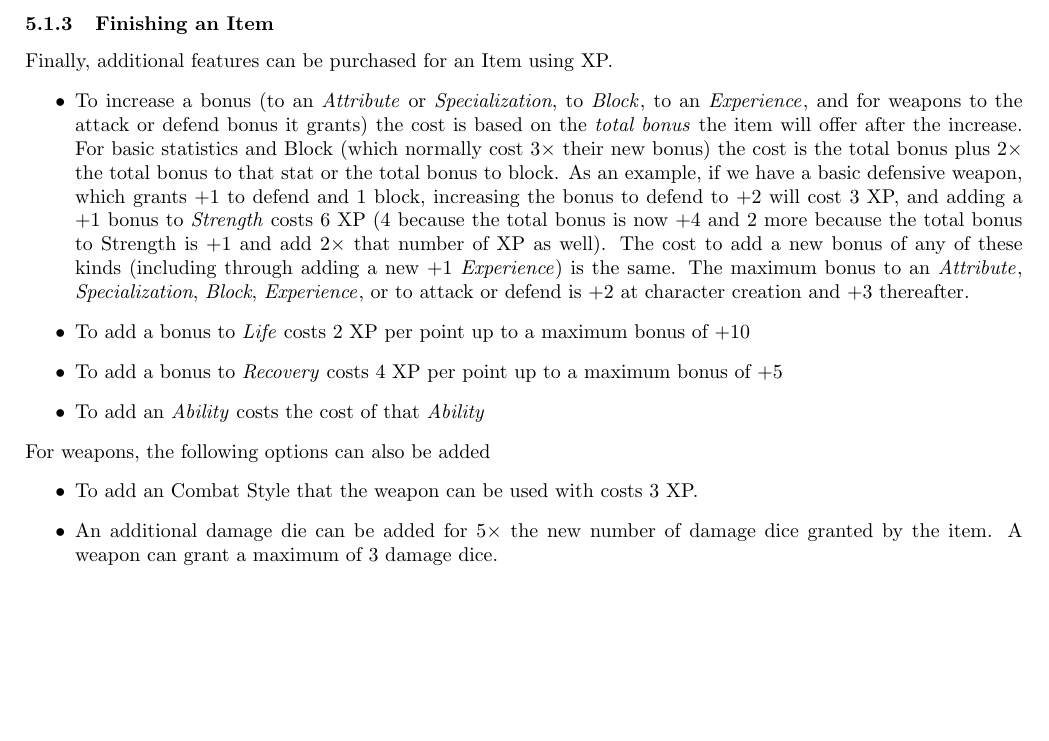
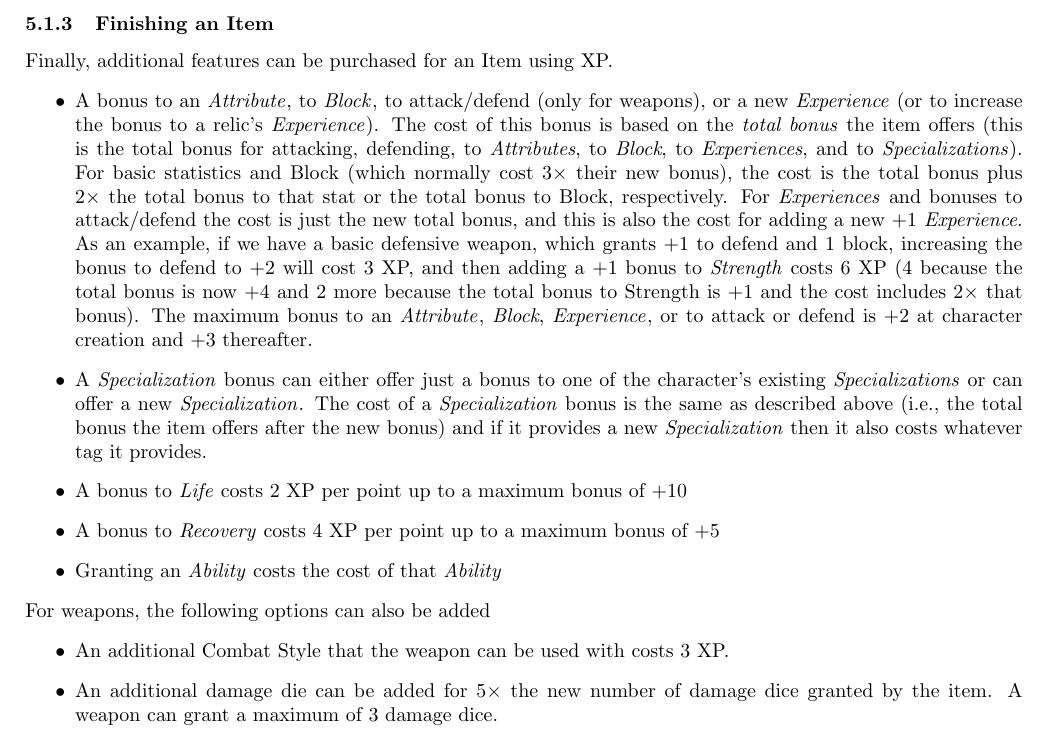
Before and after one commit to counc009/duality-rpg, a LaTeX document (latex/main.tex, which reads latex/rpg-config.sty, latex/rules/items.tex): part of page 13 of 15, cut so that both start at the same text, the shorter picture padded with empty space. Compiled offline with pdfLaTeX.

Commit message:
Rules clarification on specializations on items

```diff
--- a/latex/rpg-config.sty
+++ b/latex/rpg-config.sty
@@ -1,3 +1,3 @@
 \newcommand{\thetitle}{Duality}
-\newcommand{\theversion}{Version 0.3.0}
-\newcommand{\thedate}{December 22, 2025}
+\newcommand{\theversion}{Version 0.3.1}
+\newcommand{\thedate}{January 2, 2026}
--- a/latex/rules/items.tex
+++ b/latex/rules/items.tex
@@ -24,18 +24,21 @@ At the beginning of each session, the Relic gains an \Advantage{} (if it does no
 \subsubsection{Finishing an Item}
 Finally, additional features can be purchased for an Item using XP.
 \begin{itemize}
-  \item To increase a bonus (to an \Attribute{} or \Specialization, to \Block{}, to an \Experience{}, and for weapons to the attack or defend bonus it grants) the cost is based on the \emph{total bonus} the item will offer after the increase.
-    For basic statistics and Block (which normally cost $3 \times$ their new bonus) the cost is the total bonus plus $2\times$ the total bonus to that stat or the total bonus to block.
-    As an example, if we have a basic defensive weapon, which grants $+1$ to defend and $1$ block, increasing the bonus to defend to $+2$ will cost $3$ XP, and adding a $+1$ bonus to \emph{Strength} costs 6 XP (4 because the total bonus is now $+4$ and 2 more because the total bonus to Strength is $+1$ and add $2 \times$ that number of XP as well).
-    The cost to add a new bonus of any of these kinds (including through adding a new $+1$ \Experience) is the same.
-    The maximum bonus to an \Attribute{}, \Specialization, \Block, \Experience{}, or to attack or defend is $+2$ at character creation and $+3$ thereafter.
-  \item To add a bonus to \Life{} costs 2 XP per point up to a maximum bonus of $+ 10$
-  \item To add a bonus to \Recovery{} costs 4 XP per point up to a maximum bonus of $+ 5$
-  \item To add an \Ability{} costs the cost of that \Ability{}
+  \item A bonus to an \Attribute{}, to \Block{}, to attack/defend (only for weapons), or a new \Experience{} (or to increase the bonus to a relic's \Experience{}).
+    The cost of this bonus is based on the \emph{total bonus} the item offers (this is the total bonus for attacking, defending, to \emph{Attributes}, to \emph{Block}, to \emph{Experiences}, and to \emph{Specializations}).
+    For basic statistics and Block (which normally cost $3 \times$ their new bonus), the cost is the total bonus plus $2\times$ the total bonus to that stat or the total bonus to Block, respectively.
+    For \emph{Experiences} and bonuses to attack/defend the cost is just the new total bonus, and this is also the cost for adding a new $+1$ \Experience.
+    As an example, if we have a basic defensive weapon, which grants $+1$ to defend and $1$ block, increasing the bonus to defend to $+2$ will cost $3$ XP, and then adding a $+1$ bonus to \emph{Strength} costs 6 XP (4 because the total bonus is now $+4$ and 2 more because the total bonus to Strength is $+1$ and the cost includes $2 \times$ that bonus).
+    The maximum bonus to an \Attribute{}, \Block, \Experience{}, or to attack or defend is $+2$ at character creation and $+3$ thereafter.
+  \item A \Specialization{} bonus can either offer just a bonus to one of the character's existing \emph{Specializations} or can offer a new \Specialization{}.
+    The cost of a \Specialization{} bonus is the same as described above (i.e., the total bonus the item offers after the new bonus) and if it provides a new \emph{Specialization} then it also costs whatever tag it provides.
+  \item A bonus to \Life{} costs 2 XP per point up to a maximum bonus of $+ 10$
+  \item A bonus to \Recovery{} costs 4 XP per point up to a maximum bonus of $+ 5$
+  \item Granting an \Ability{} costs the cost of that \Ability{}
 \end{itemize}
 For weapons, the following options can also be added
 \begin{itemize}
-  \item To add an Combat Style that the weapon can be used with costs 3 XP.
+  \item An additional Combat Style that the weapon can be used with costs 3 XP.
   \item An additional damage die can be added for $5 \times$ the new number of damage dice granted by the item. A weapon can grant a maximum of 3 damage dice.
 \end{itemize}
 
```
Also changed, not shown: main.pdf, 4 other files.
